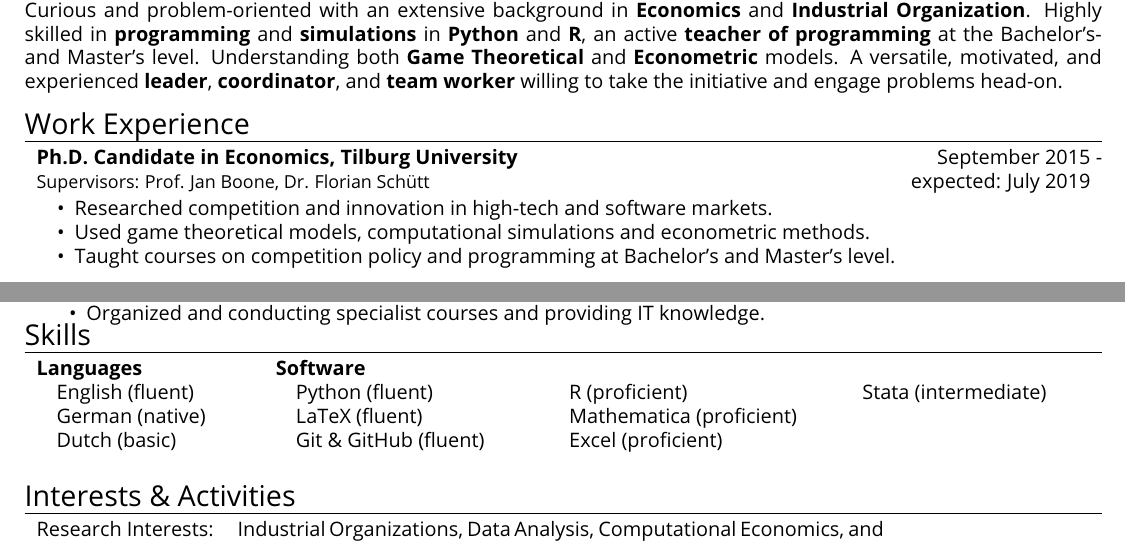
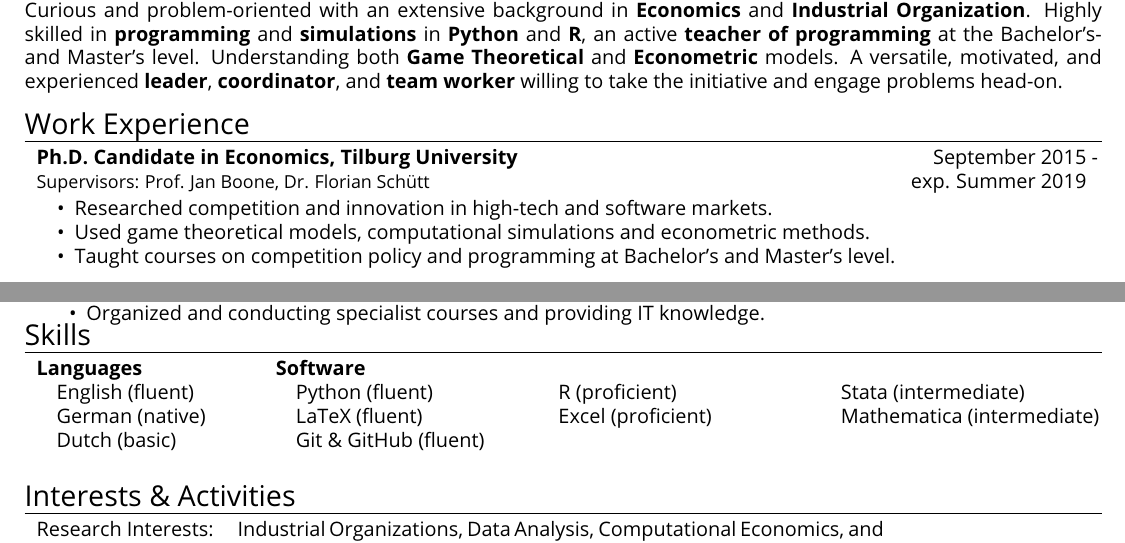
Before and after one commit to clemensfiedler/CurriculumVitae, a LaTeX CV (CurriculumVitae.tex): two parts of the page, joined at a grey line, cut so that both start at the same text. Compiled offline with pdfLaTeX.

Commit message:
minor update

```diff
--- a/CurriculumVitae.tex
+++ b/CurriculumVitae.tex
@@ -81,7 +81,7 @@
 
 \begin{tabular}{p{15cm} r}
 	\textbf{Ph.D. Candidate in Economics, Tilburg University} &September 2015 -\\
-	\small Supervisors:  \textsc{Prof. Jan Boone},  \textsc{Dr. Florian Schütt} & expected: July 2019\phantom{ -}\\
+	\small Supervisors:  \textsc{Prof. Jan Boone},  \textsc{Dr. Florian Schütt} & exp. Summer 2019\phantom{ -}\\
 \end{tabular}\vspace{-0.5em}
 \begin{itemize}[noitemsep]
 	\item Researched competition and innovation in high-tech and software markets.
@@ -138,11 +138,11 @@
 
 \section{Skills}
 
-\begin{tabular}{p{0.2\linewidth}p{0.25\linewidth}p{0.25\linewidth}p{0.25\linewidth}p{0.25\linewidth}}
+\begin{tabular}{p{0.2\linewidth}p{0.24\linewidth}p{0.24\linewidth}p{0.24\linewidth}p{0.24\linewidth}}
 	\textbf{Languages}	& \textbf{Software} &\\
 	\hspace{1em}English (fluent)	& \hspace{1em}Python (fluent)& R (proficient) & Stata (intermediate)\\
-	\hspace{1em}German (native)		& \hspace{1em}LaTeX (fluent)& Mathematica (proficient)&\\
-	\hspace{1em}Dutch (basic)		& \hspace{1em}Git \& GitHub (fluent)& Excel (proficient)&
+	\hspace{1em}German (native)		& \hspace{1em}LaTeX (fluent)& Excel (proficient) & Mathematica (intermediate)\\
+	\hspace{1em}Dutch (basic)		& \hspace{1em}Git \& GitHub (fluent)& &
 \end{tabular}
 \vspace{2pt}
 \section{Interests \& Activities}
```
Also changed, not shown: CurriculumVitae.tex (2 more changed lines).
